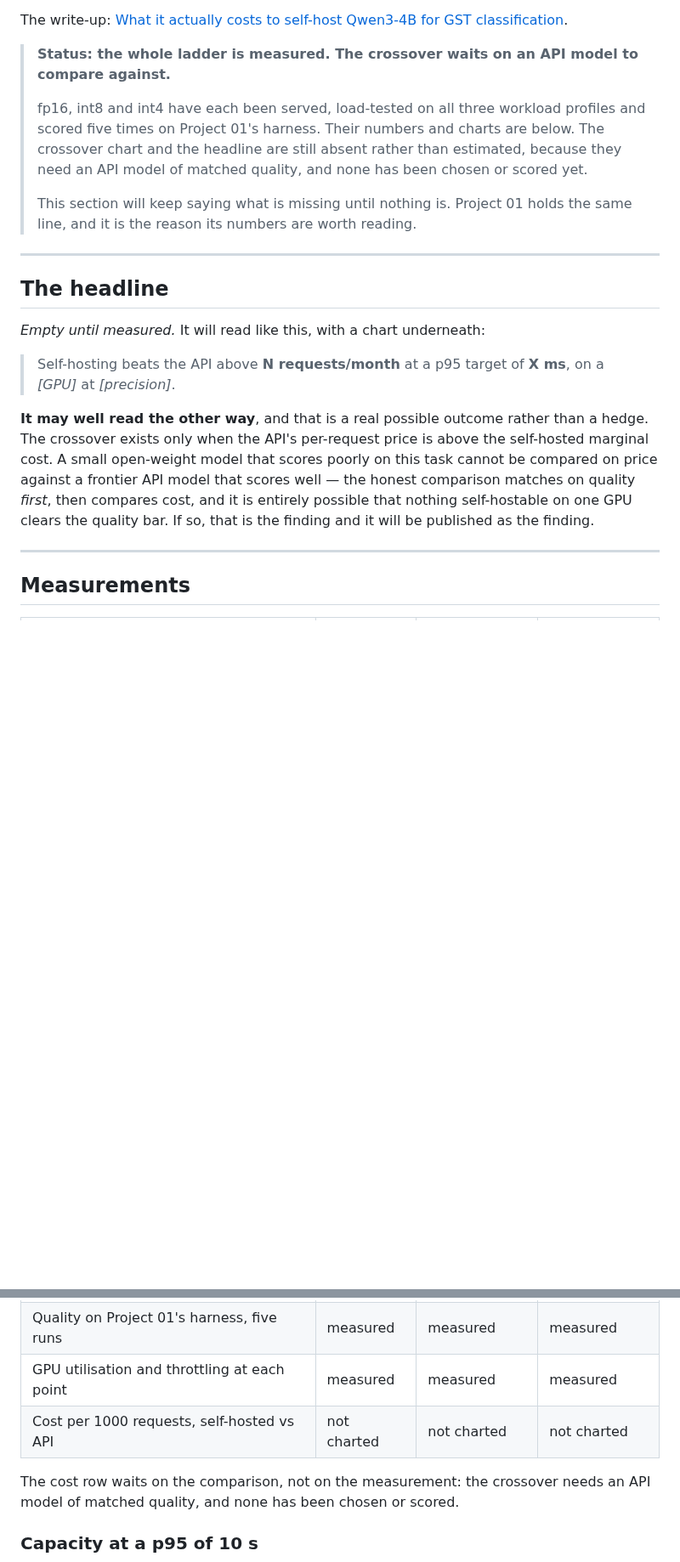
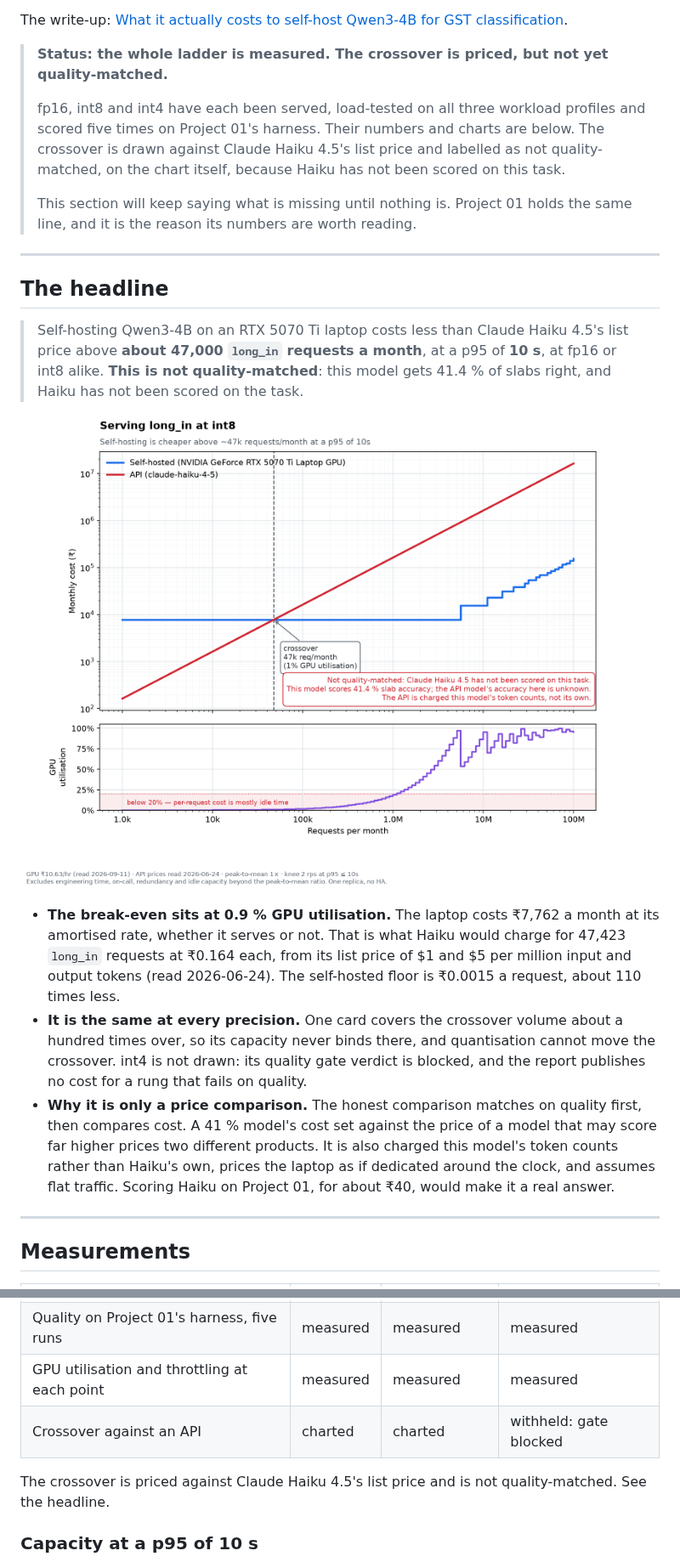
Before and after one commit to ardhendudebnath/llm-serving-unit-economics, a Markdown page: README.md, 2 parts joined by grey strips. Shown at 85% size. Drawn GitHub-style; pictures changed too: docs/charts/crossover-int8.png (added); blank space fills up the shorter version.

```diff
--- a/README.md
+++ b/README.md
@@ -12,14 +12,14 @@ latency and cost, so all three sit in the same frame.
 The write-up: [What it actually costs to self-host Qwen3-4B for GST
 classification](docs/post.md).
 
-> **Status: the whole ladder is measured. The crossover waits on an API model
-> to compare against.**
+> **Status: the whole ladder is measured. The crossover is priced, but not yet
+> quality-matched.**
 >
 > fp16, int8 and int4 have each been served, load-tested on all three workload
 > profiles and scored five times on Project 01's harness. Their numbers and
-> charts are below. The crossover chart and the headline are still absent
-> rather than estimated, because they need an API model of matched quality,
-> and none has been chosen or scored yet.
+> charts are below. The crossover is drawn against Claude Haiku 4.5's list
+> price and labelled as not quality-matched, on the chart itself, because
+> Haiku has not been scored on this task.
 >
 > This section will keep saying what is missing until nothing is. Project 01
 > holds the same line, and it is the reason its numbers are worth reading.
@@ -28,19 +28,29 @@ classification](docs/post.md).
 
 ## The headline
 
-*Empty until measured.* It will read like this, with a chart underneath:
+> Self-hosting Qwen3-4B on an RTX 5070 Ti laptop costs less than Claude Haiku
+> 4.5's list price above **about 47,000 `long_in` requests a month**, at a p95
+> of **10 s**, at fp16 or int8 alike. **This is not quality-matched**: this
+> model gets 41.4 % of slabs right, and Haiku has not been scored on the task.
 
-> Self-hosting beats the API above **N requests/month** at a p95 target of
-> **X ms**, on a *[GPU]* at *[precision]*.
+![Self-hosted vs Claude Haiku 4.5 on long_in at int8](docs/charts/crossover-int8.png)
 
-**It may well read the other way**, and that is a real possible outcome rather
-than a hedge. The crossover exists only when the API's per-request price is
-above the self-hosted marginal cost. A small open-weight model that scores
-poorly on this task cannot be compared on price against a frontier API model
-that scores well — the honest comparison matches on quality *first*, then
-compares cost, and it is entirely possible that nothing self-hostable on one
-GPU clears the quality bar. If so, that is the finding and it will be published
-as the finding.
+- **The break-even sits at 0.9 % GPU utilisation.** The laptop costs ₹7,762 a
+  month at its amortised rate, whether it serves or not. That is what Haiku
+  would charge for 47,423 `long_in` requests at ₹0.164 each, from its list
+  price of $1 and $5 per million input and output tokens (read 2026-06-24).
+  The self-hosted floor is ₹0.0015 a request, about 110 times less.
+- **It is the same at every precision.** One card covers the crossover volume
+  about a hundred times over, so its capacity never binds there, and
+  quantisation cannot move the crossover. int4 is not drawn: its quality gate
+  verdict is blocked, and the report publishes no cost for a rung that fails
+  on quality.
+- **Why it is only a price comparison.** The honest comparison matches on
+  quality first, then compares cost. A 41 % model's cost set against the price
+  of a model that may score far higher prices two different products. It is
+  also charged this model's token counts rather than Haiku's own, prices the
+  laptop as if dedicated around the clock, and assumes flat traffic. Scoring
+  Haiku on Project 01, for about ₹40, would make it a real answer.
 
 ---
 
@@ -51,10 +61,10 @@ as the finding.
 | Latency vs load, three workload profiles | measured | measured | measured |
 | Quality on Project 01's harness, five runs | measured | measured | measured |
 | GPU utilisation and throttling at each point | measured | measured | measured |
-| Cost per 1000 requests, self-hosted vs API | not charted | not charted | not charted |
+| Crossover against an API | charted | charted | withheld: gate blocked |
 
-The cost row waits on the comparison, not on the measurement: the crossover
-needs an API model of matched quality, and none has been chosen or scored.
+The crossover is priced against Claude Haiku 4.5's list price and is not
+quality-matched. See the headline.
 
 ### Capacity at a p95 of 10 s
 
```
Also changed, not shown: docs/decision.md (+14 -6 lines), docs/post.md (+17 -9 lines), docs/charts/crossover-fp16.png (added).
